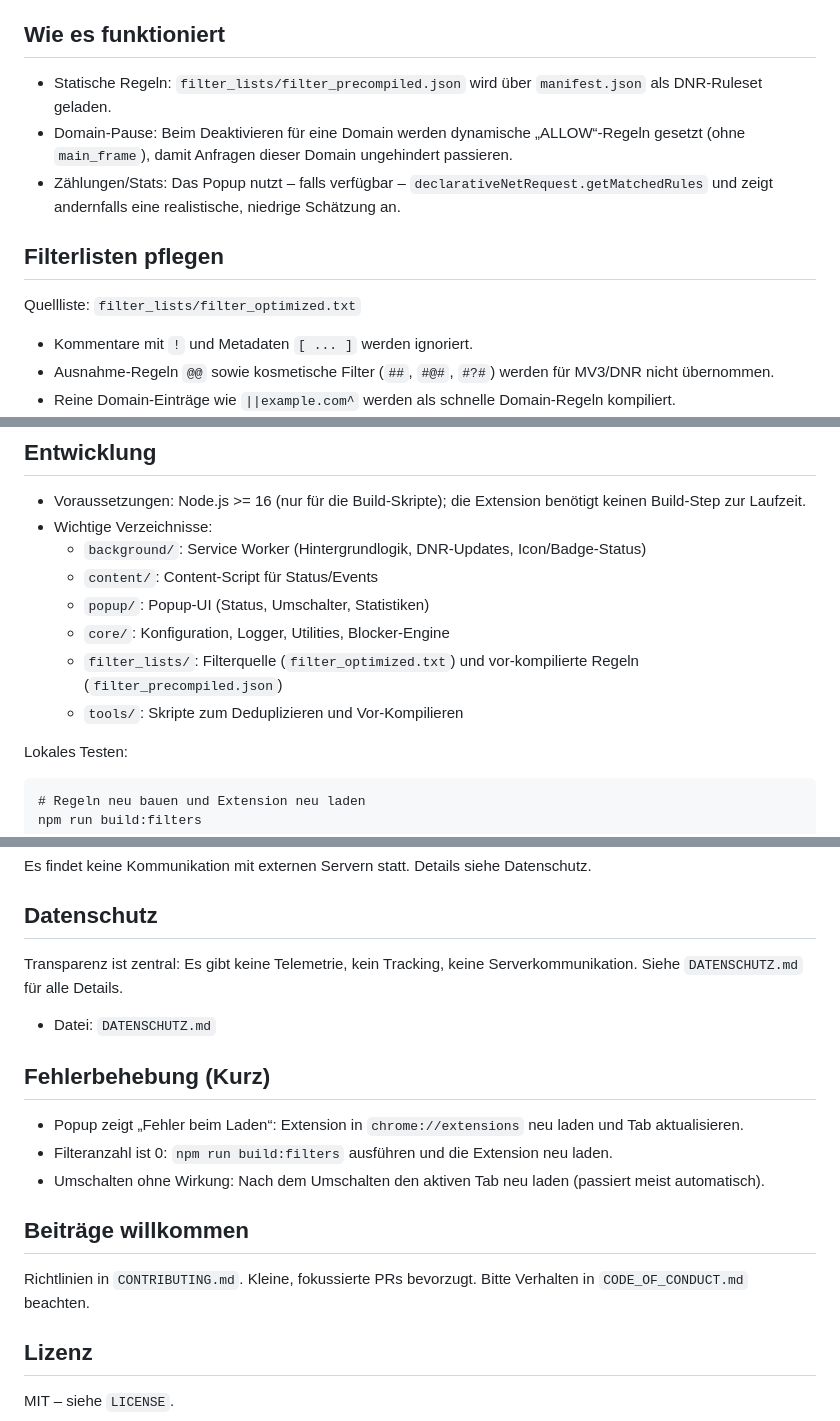
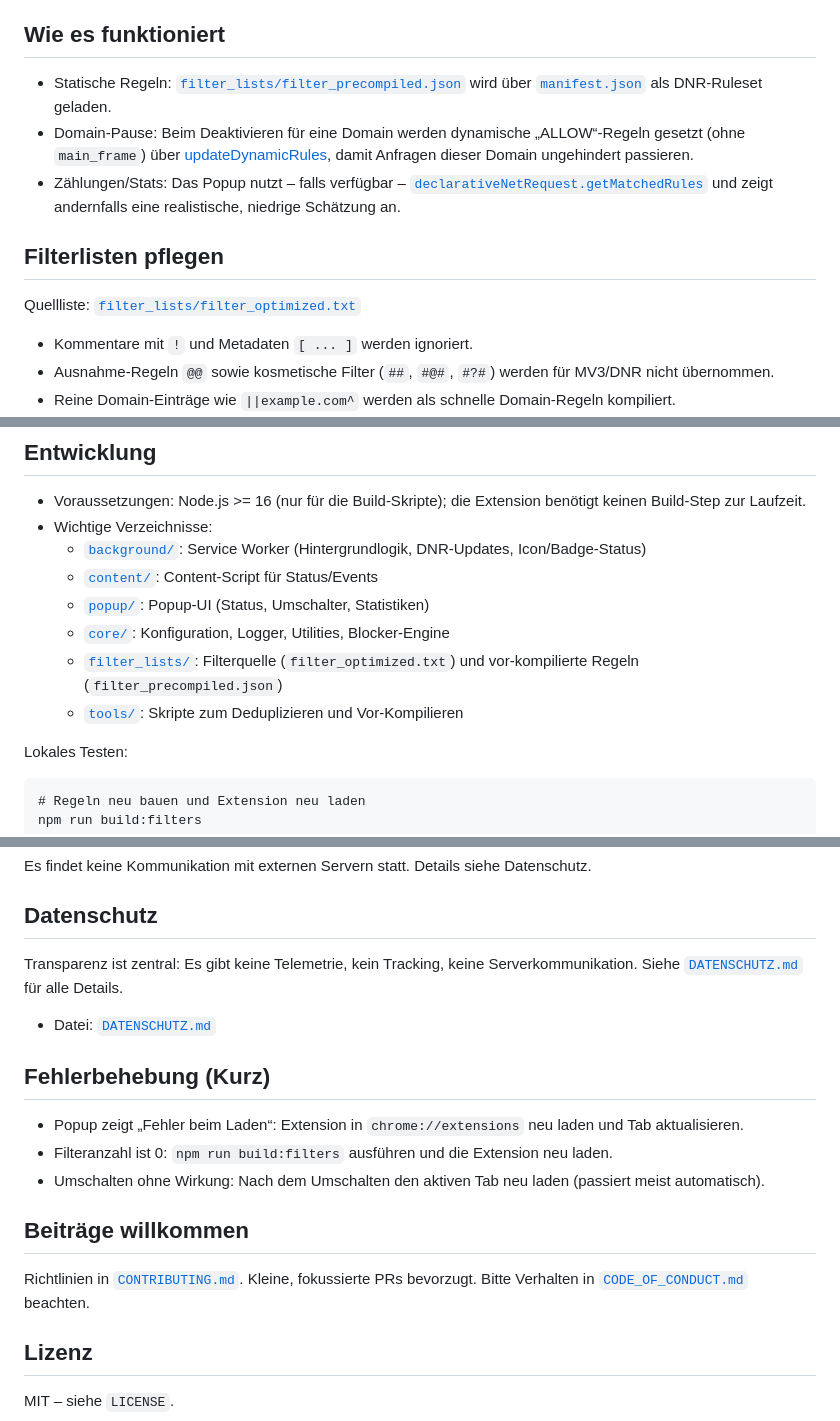
Before and after one commit to zerox80/pagy-blocker, a Markdown page: README.md, 3 parts joined by grey strips. Rendered like a GitHub page.

```diff
--- a/README.md
+++ b/README.md
@@ -37,13 +37,13 @@ Fertig. Das Symbol erscheint in der Toolbar. Über das Popup kannst du Pagy Bloc
 
 ## Wie es funktioniert
 
-- Statische Regeln: `filter_lists/filter_precompiled.json` wird über `manifest.json` als DNR‑Ruleset geladen.
-- Domain‑Pause: Beim Deaktivieren für eine Domain werden dynamische „ALLOW“-Regeln gesetzt (ohne `main_frame`), damit Anfragen dieser Domain ungehindert passieren.
-- Zählungen/Stats: Das Popup nutzt – falls verfügbar – `declarativeNetRequest.getMatchedRules` und zeigt andernfalls eine realistische, niedrige Schätzung an.
+- Statische Regeln: [`filter_lists/filter_precompiled.json`](filter_lists/filter_precompiled.json) wird über [`manifest.json`](manifest.json) als DNR‑Ruleset geladen.
+- Domain‑Pause: Beim Deaktivieren für eine Domain werden dynamische „ALLOW“-Regeln gesetzt (ohne `main_frame`) über [updateDynamicRules](https://developer.chrome.com/docs/extensions/reference/declarativeNetRequest/#method-updateDynamicRules), damit Anfragen dieser Domain ungehindert passieren.
+- Zählungen/Stats: Das Popup nutzt – falls verfügbar – [`declarativeNetRequest.getMatchedRules`](https://developer.chrome.com/docs/extensions/reference/declarativeNetRequest/#method-getMatchedRules) und zeigt andernfalls eine realistische, niedrige Schätzung an.
 
 ## Filterlisten pflegen
 
-Quellliste: `filter_lists/filter_optimized.txt`
+Quellliste: [`filter_lists/filter_optimized.txt`](filter_lists/filter_optimized.txt)
 
 - Kommentare mit `!` und Metadaten `[ ... ]` werden ignoriert.
 - Ausnahme‑Regeln `@@` sowie kosmetische Filter (`##`, `#@#`, `#?#`) werden für MV3/DNR nicht übernommen.
@@ -70,12 +70,12 @@ Ausgabe: `filter_lists/filter_precompiled.json` (wird vom Manifest geladen).
 
 - Voraussetzungen: Node.js >= 16 (nur für die Build‑Skripte); die Extension benötigt keinen Build‑Step zur Laufzeit.
 - Wichtige Verzeichnisse:
-  - `background/`: Service Worker (Hintergrundlogik, DNR‑Updates, Icon/Badge‑Status)
-  - `content/`: Content‑Script für Status/Events
-  - `popup/`: Popup‑UI (Status, Umschalter, Statistiken)
-  - `core/`: Konfiguration, Logger, Utilities, Blocker‑Engine
-  - `filter_lists/`: Filterquelle (`filter_optimized.txt`) und vor‑kompilierte Regeln (`filter_precompiled.json`)
-  - `tools/`: Skripte zum Deduplizieren und Vor‑Kompilieren
+  - [`background/`](background/): Service Worker (Hintergrundlogik, DNR‑Updates, Icon/Badge‑Status)
+  - [`content/`](content/): Content‑Script für Status/Events
+  - [`popup/`](popup/): Popup‑UI (Status, Umschalter, Statistiken)
+  - [`core/`](core/): Konfiguration, Logger, Utilities, Blocker‑Engine
+  - [`filter_lists/`](filter_lists/): Filterquelle (`filter_optimized.txt`) und vor‑kompilierte Regeln (`filter_precompiled.json`)
+  - [`tools/`](tools/): Skripte zum Deduplizieren und Vor‑Kompilieren
 
 Lokales Testen:
 
@@ -97,9 +97,9 @@ Es findet keine Kommunikation mit externen Servern statt. Details siehe Datensch
 
 ## Datenschutz
 
-Transparenz ist zentral: Es gibt keine Telemetrie, kein Tracking, keine Serverkommunikation. Siehe `DATENSCHUTZ.md` für alle Details.
+Transparenz ist zentral: Es gibt keine Telemetrie, kein Tracking, keine Serverkommunikation. Siehe [`DATENSCHUTZ.md`](DATENSCHUTZ.md) für alle Details.
 
-- Datei: `DATENSCHUTZ.md`
+- Datei: [`DATENSCHUTZ.md`](DATENSCHUTZ.md)
 
 ## Fehlerbehebung (Kurz)
 
@@ -109,7 +109,7 @@ Transparenz ist zentral: Es gibt keine Telemetrie, kein Tracking, keine Serverko
 
 ## Beiträge willkommen
 
-Richtlinien in `CONTRIBUTING.md`. Kleine, fokussierte PRs bevorzugt. Bitte Verhalten in `CODE_OF_CONDUCT.md` beachten.
+Richtlinien in [`CONTRIBUTING.md`](CONTRIBUTING.md). Kleine, fokussierte PRs bevorzugt. Bitte Verhalten in [`CODE_OF_CONDUCT.md`](CODE_OF_CONDUCT.md) beachten.
 
 ## Lizenz
 
```
Also changed, not shown: other parts of README.md (+5 -5 lines).
